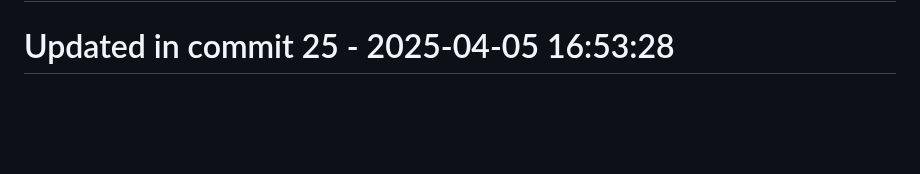
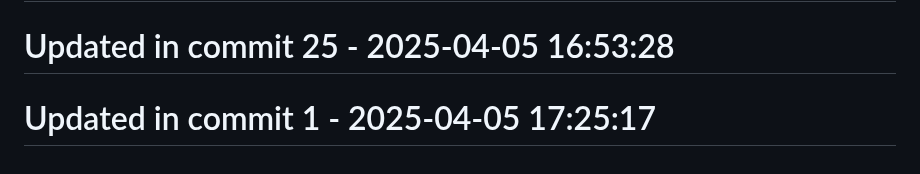
Before and after one commit to llamasearchai/llamamoonlight, a Markdown page: README.md, the part around the change. GitHub-like rendering; blank space fills up the shorter version.

```diff
--- a/README.md
+++ b/README.md
@@ -202,3 +202,5 @@ at your option.
 # Updated in commit 17 - 2025-04-05 16:53:28
 
 # Updated in commit 25 - 2025-04-05 16:53:28
+
+# Updated in commit 1 - 2025-04-05 17:25:17
```
